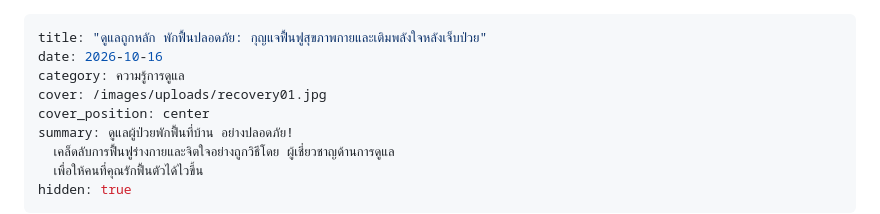
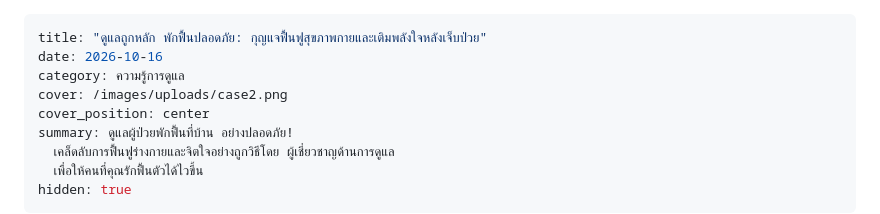
Before and after one commit to dondon-13/porngaroon-care-website, a Markdown page: src/news/2026-10-15-1700.md, the part around the change. Drawn GitHub-style.

Commit message:
Update บทความ “2026-10-15-1700”

```diff
--- a/src/news/2026-10-15-1700.md
+++ b/src/news/2026-10-15-1700.md
@@ -2,7 +2,7 @@
 title: "ดูแลถูกหลัก พักฟื้นปลอดภัย: กุญแจฟื้นฟูสุขภาพกายและเติมพลังใจหลังเจ็บป่วย"
 date: 2026-10-16
 category: ความรู้การดูแล
-cover: /images/uploads/recovery01.jpg
+cover: /images/uploads/case2.png
 cover_position: center
 summary: ดูแลผู้ป่วยพักฟื้นที่บ้าน อย่างปลอดภัย!
   เคล็ดลับการฟื้นฟูร่างกายและจิตใจอย่างถูกวิธีโดย ผู้เชี่ยวชาญด้านการดูแล
```
